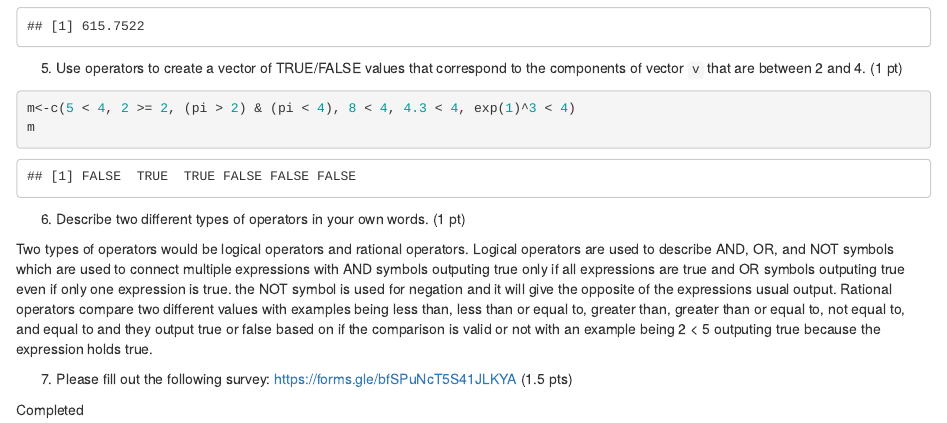
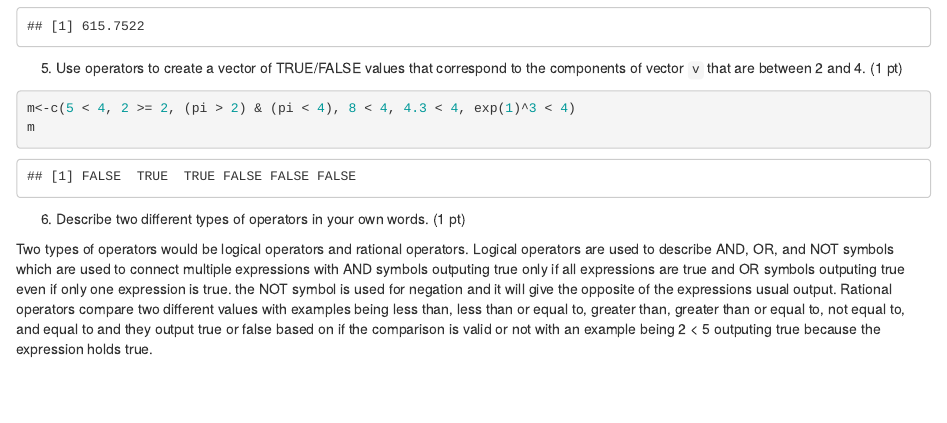
Before and after one commit to JaideepB1/Stat107, an R Markdown document (JaideepBollu_disc1 (1).Rmd): the page in a window 1100 px wide, from 600 px down. Rendered offline with R 4.5, knitr and Pandoc, with nearby package versions.

Commit message:
Update JaideepBollu_disc1 (1).Rmd

```diff
--- a/JaideepBollu_disc1 (1).Rmd
+++ b/JaideepBollu_disc1 (1).Rmd
@@ -42,7 +42,3 @@ m
 6) Describe two different types of operators in your own words. (1 pt)
 
 Two types of operators would be logical operators and rational operators. Logical operators are used to describe AND, OR, and NOT symbols which are used to connect multiple expressions with AND symbols outputing true only if all expressions are true and OR symbols outputing true even if only one expression is true. the NOT symbol is used for negation and it will give the opposite of the expressions usual output. Rational operators compare two different values with examples being less than, less than or equal to, greater than, greater than or equal to, not equal to, and equal to and they output true or false based on if the comparison is valid or not with an example being 2 < 5 outputing true because the expression holds true.
-
-7) Please fill out the following survey: https://forms.gle/bfSPuNcT5S41JLKYA (1.5 pts)
-
-Completed
```
